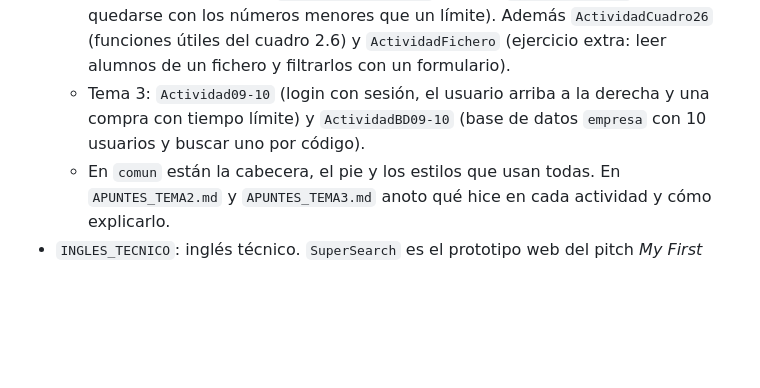
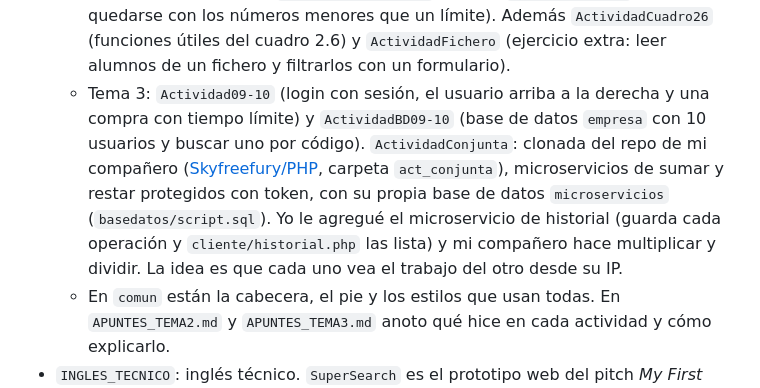
Before and after one commit to martinete14/daw2, a Markdown page: README.md, the part around the change. Rendered like a GitHub page; blank space fills up the shorter version.

Commit message:
README: ActividadConjunta, explico de dónde sale y el microservicio de historial

```diff
--- a/README.md
+++ b/README.md
@@ -13,7 +13,7 @@ Una carpeta por asignatura, y va creciendo a medida que avanzo.
   - `TiendaYerbas`: la versión que entregué de la actividad de sessionStorage y localStorage. Login con 3 usuarios de prueba, catálogo de yerbas sacado de `data/productos.json`, carrito en el sessionStorage e inventario en el localStorage que se actualiza entre pestañas. Se abre con Live Server; el detalle está en su README.
 - `WEBSERVICIO`: la otra pata, PHP del lado del servidor con formularios. Sin JavaScript, eso ya está en WEBCLIENTE. Una carpeta por actividad:
   - Tema 2: `ActividadNumeros` (formulario de 5 números), `ActividadDNI` (buscar un DNI en un array), `ActividadFuncionesAnonimas`, `ActividadPotencia` (2.2 del libro) y `ActividadFactorial` (2.3 del libro). De los ejercicios propuestos: `ActividadMatematica` (ej. 1, raíces de la cuadrática, la hicimos en clase), `ActividadFuncionCuadratica` (ej. 2, lo mismo pero con una función que devuelve un array o false), `ActividadIncluir` (ej. 3, la función en `matematicas.php` y una página que la incluye), `ActividadPalindromo` (ej. 4) y `ActividadLimite` (ej. 5, quedarse con los números menores que un límite). Además `ActividadCuadro26` (funciones útiles del cuadro 2.6) y `ActividadFichero` (ejercicio extra: leer alumnos de un fichero y filtrarlos con un formulario).
-  - Tema 3: `Actividad09-10` (login con sesión, el usuario arriba a la derecha y una compra con tiempo límite) y `ActividadBD09-10` (base de datos `empresa` con 10 usuarios y buscar uno por código).
+  - Tema 3: `Actividad09-10` (login con sesión, el usuario arriba a la derecha y una compra con tiempo límite) y `ActividadBD09-10` (base de datos `empresa` con 10 usuarios y buscar uno por código). `ActividadConjunta`: clonada del repo de mi compañero ([Skyfreefury/PHP](https://github.com/Skyfreefury/PHP), carpeta `act_conjunta`), microservicios de sumar y restar protegidos con token, con su propia base de datos `microservicios` (`basedatos/script.sql`). Yo le agregué el microservicio de historial (guarda cada operación y `cliente/historial.php` las lista) y mi compañero hace multiplicar y dividir. La idea es que cada uno vea el trabajo del otro desde su IP.
   - En `comun` están la cabecera, el pie y los estilos que usan todas. En `APUNTES_TEMA2.md` y `APUNTES_TEMA3.md` anoto qué hice en cada actividad y cómo explicarlo.
 - `INGLES_TECNICO`: inglés técnico. `SuperSearch` es el prototipo web del pitch *My First App Idea* que hicimos con Jesús y Cristina: elegís una receta y te compara cuánto sale la compra en cada supermercado.
 - `INTERFAZ`: diseño de interfaces web. Por ahora el inicio de sesión y recuperar contraseña en HTML crudo, con logo y favicon.
```
